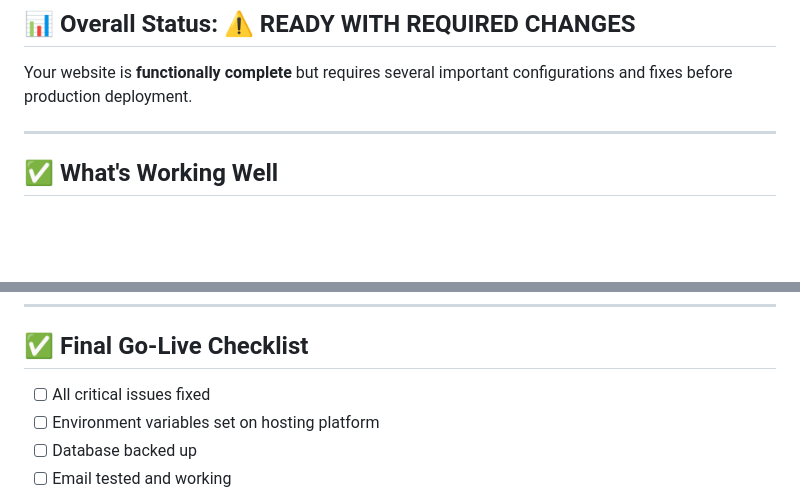
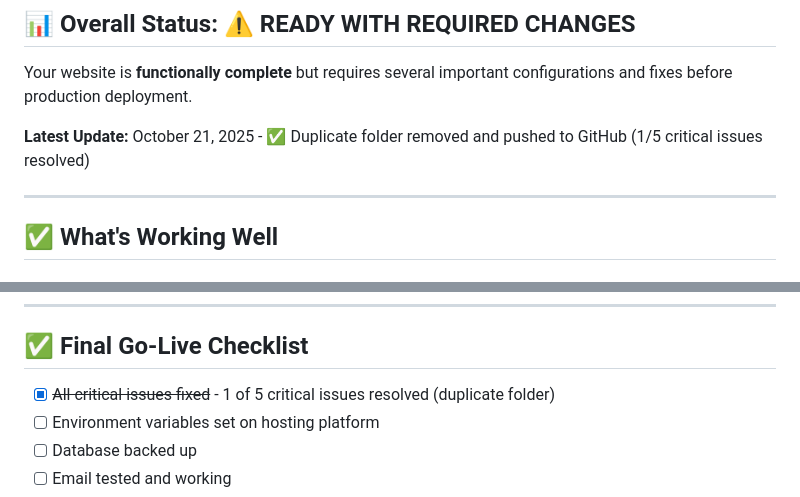
Before and after one commit to floresjimbo124/SweetTonesbyToni, a Markdown page: DEPLOYMENT_CHECKLIST.md, 2 parts joined by grey strips. GitHub-like rendering; blank space fills up the shorter version.

```diff
--- a/DEPLOYMENT_CHECKLIST.md
+++ b/DEPLOYMENT_CHECKLIST.md
@@ -3,6 +3,8 @@
 ## 📊 Overall Status: ⚠️ READY WITH REQUIRED CHANGES
 
 Your website is **functionally complete** but requires several important configurations and fixes before production deployment.
+
+**Latest Update:** October 21, 2025 - ✅ Duplicate folder removed and pushed to GitHub (1/5 critical issues resolved)
 
 ---
 
@@ -357,7 +356,7 @@ npm start
 
 ## ✅ Final Go-Live Checklist
 
-- [ ] All critical issues fixed
+- [x] ~~All critical issues fixed~~ - 1 of 5 critical issues resolved (duplicate folder)
 - [ ] Environment variables set on hosting platform
 - [ ] Database backed up
 - [ ] Email tested and working
```
Also changed, not shown: other parts of DEPLOYMENT_CHECKLIST.md (+16 -17 lines).
